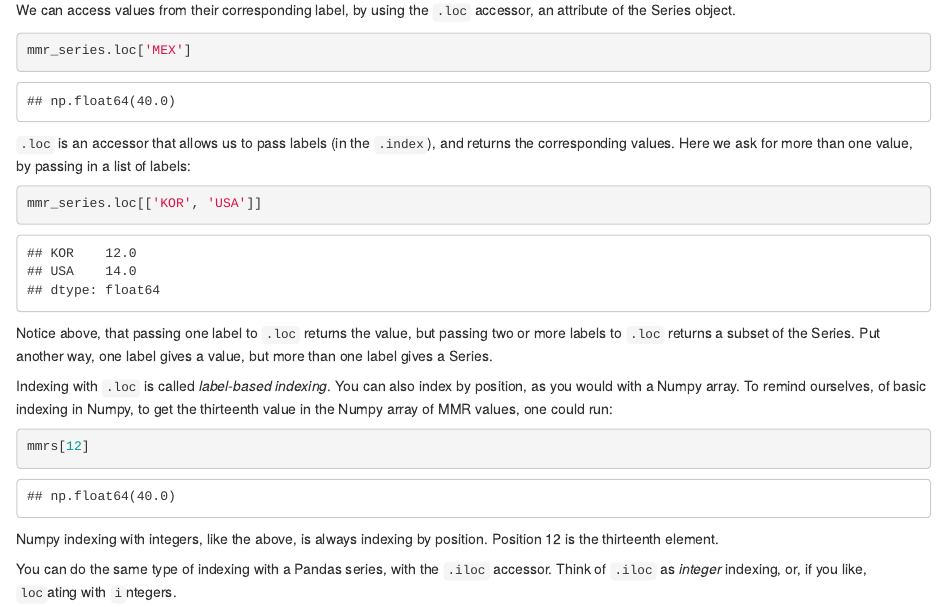
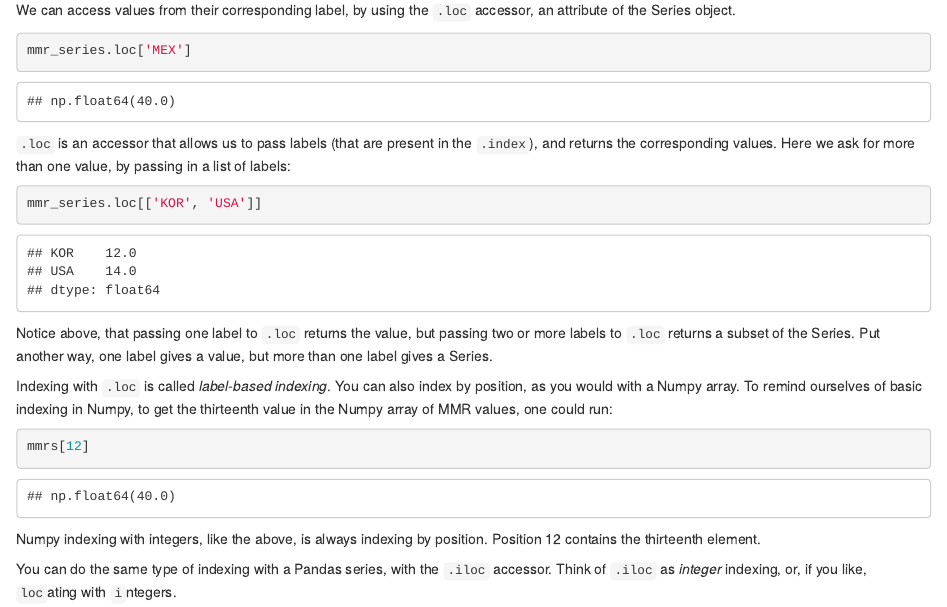
Before and after one commit to matthew-brett/pandas-from-numpy, an R Markdown document (pandas_from_numpy.Rmd): the page in a window 1100 px wide, from 2100 px down. Rendered offline with R 4.5, knitr and Pandoc, with nearby package versions.

Commit message:
Another pass

````diff
--- a/pandas_from_numpy.Rmd
+++ b/pandas_from_numpy.Rmd
@@ -99,7 +99,9 @@ We can access values from their corresponding label, by using the `.loc` accesso
 mmr_series.loc['MEX']
 ```
 
-`.loc` is an accessor that allows us to pass labels (in the `.index`), and returns the corresponding values.  Here we ask for more than one value, by passing in a list of labels:
+`.loc` is an accessor that allows us to pass labels (that are present in the
+`.index`), and returns the corresponding values.  Here we ask for more than
+one value, by passing in a list of labels:
 
 ```{python}
 mmr_series.loc[['KOR', 'USA']]
@@ -118,7 +120,7 @@ mmrs[12]
 ```
 
 Numpy indexing with integers, like the above, is always indexing by position.
-Position 12 is the thirteenth element.
+Position 12 contains the thirteenth element.
 
 You can do the same type of indexing with a Pandas series, with the `.iloc` accessor.  Think of `.iloc` as *integer* indexing, or, if you like, `loc`ating with `i`ntegers.
 
````
Also changed, not shown: pandas_from_numpy.Rmd (2 more changed lines), 1 other file.
